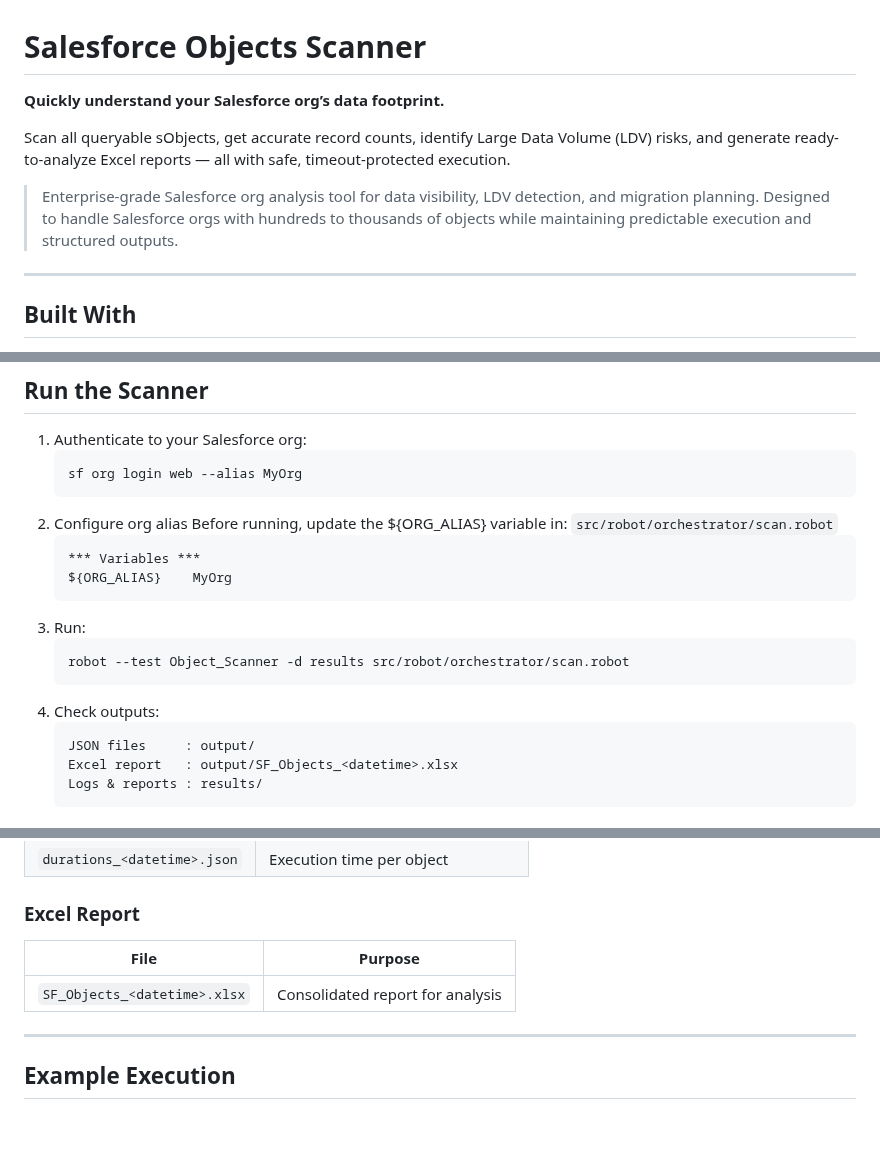
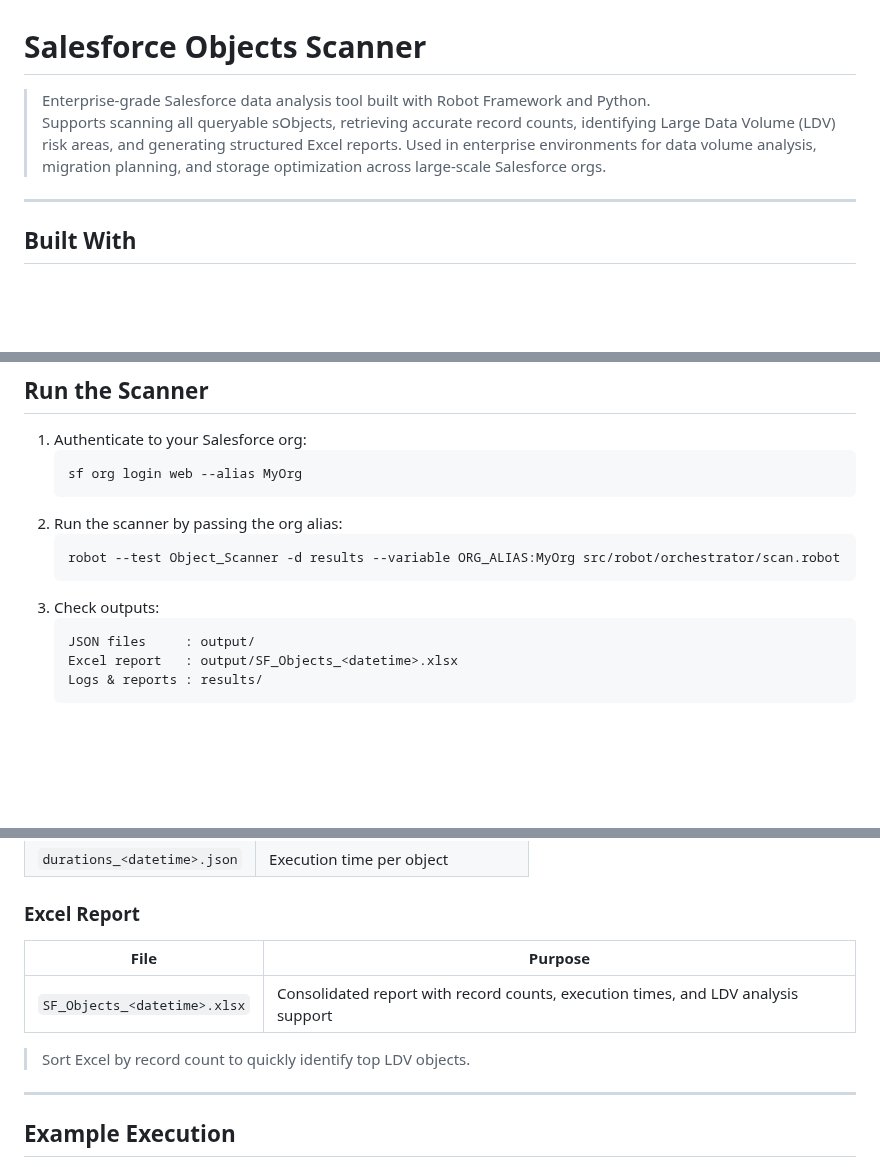
Before and after one commit to b-vamsipunnam/salesforce-objects-scanner-tool, a Markdown page: README.md, 3 parts joined by grey strips. Drawn GitHub-style; blank space fills up the shorter version.

````diff
--- a/README.md
+++ b/README.md
@@ -1,11 +1,8 @@
 # Salesforce Objects Scanner
 
-**Quickly understand your Salesforce org’s data footprint.**
+> Enterprise-grade Salesforce data analysis tool built with Robot Framework and Python.
+> Supports scanning all queryable sObjects, retrieving accurate record counts, identifying Large Data Volume (LDV) risk areas, and generating structured Excel reports. Used in enterprise environments for data volume analysis, migration planning, and storage optimization across large-scale Salesforce orgs.
 
-Scan all queryable sObjects, get accurate record counts, identify Large Data Volume (LDV) risks, and generate ready-to-analyze Excel reports — all with safe, timeout-protected execution.
-
-> Enterprise-grade Salesforce org analysis tool for data visibility, LDV detection, and migration planning.
-> Designed to handle Salesforce orgs with hundreds to thousands of objects while maintaining predictable execution and structured outputs.
 ---
 
 ## Built With
@@ -126,17 +133,11 @@ pip install -r requirements.txt
    ```bash
    sf org login web --alias MyOrg
    ```
-2. Configure org alias
-   Before running, update the ${ORG_ALIAS} variable in: `src/robot/orchestrator/scan.robot`
-   ```robot
-   *** Variables ***
-   ${ORG_ALIAS}    MyOrg
+2. Run the scanner by passing the org alias:
+   ```bash
+   robot --test Object_Scanner -d results --variable ORG_ALIAS:MyOrg src/robot/orchestrator/scan.robot
    ```
-4. Run:
-   ```bash
-   robot --test Object_Scanner -d results src/robot/orchestrator/scan.robot
-   ```
-5. Check outputs:
+3. Check outputs:
    ```text
    JSON files     : output/
    Excel report   : output/SF_Objects_<datetime>.xlsx
@@ -208,9 +220,11 @@ salesforce-objects-scanner/
 
 ### Excel Report
 
-| File                          | Purpose                              |
-|-------------------------------|--------------------------------------|
-| `SF_Objects_<datetime>.xlsx`  | Consolidated report for analysis     |
+| File                          | Purpose                                                                           |
+|-------------------------------|-----------------------------------------------------------------------------------|
+| `SF_Objects_<datetime>.xlsx`  | Consolidated report with record counts, execution times, and LDV analysis support |
+
+> Sort Excel by record count to quickly identify top LDV objects.
 
 ---
 
````
Also changed, not shown: other parts of README.md (+49 -18 lines), docs/architecture.png, 2 other files.
